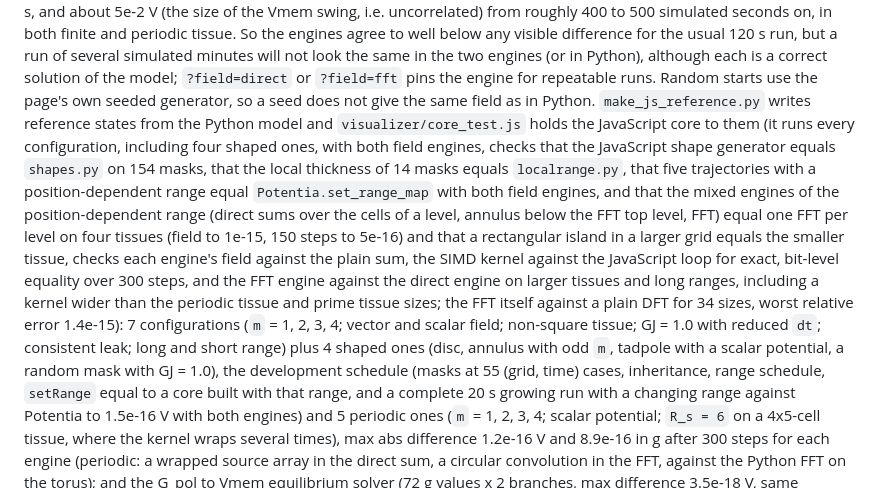
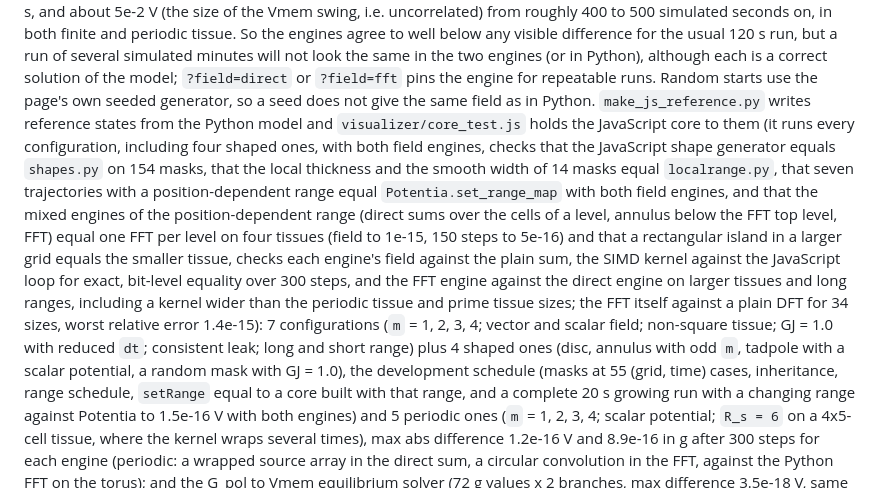
Before and after one commit to santamanicka/ElectricMorphogenesis, a Markdown page: potentia/POTENTIA.md, the part around one of its changes. Drawn GitHub-style.

```diff
--- a/potentia/POTENTIA.md
+++ b/potentia/POTENTIA.md
@@ -234,7 +234,7 @@ the two engines, and Python, start identical to about 1e-16 V and then separate,
 but a run of several simulated minutes will not look the same in the two engines (or in Python), although each is a correct solution of the model; `?field=direct` or `?field=fft` pins the engine for repeatable runs.
 Random starts use the page's own seeded
 generator, so a seed does not give the same field as in Python.
-`make_js_reference.py` writes reference states from the Python model and `visualizer/core_test.js` holds the JavaScript core to them (it runs every configuration, including four shaped ones, with both field engines, checks that the JavaScript shape generator equals `shapes.py` on 154 masks, that the local thickness of 14 masks equals `localrange.py`, that five trajectories with a position-dependent range equal `Potentia.set_range_map` with both field engines, and that the mixed engines of the position-dependent range (direct sums over the cells of a level, annulus below the FFT top level, FFT) equal one FFT per level on four tissues (field to 1e-15, 150 steps to 5e-16) and that a rectangular island in a larger grid equals the smaller tissue, checks each engine's field against the plain sum, the SIMD kernel against the JavaScript loop for exact, bit-level equality over 300 steps, and the FFT engine against the direct engine on larger tissues and long ranges, including a kernel wider than the periodic tissue and prime tissue sizes; the FFT itself against a plain DFT for 34 sizes, worst relative error 1.4e-15): 7 configurations (`m` = 1, 2, 3, 4; vector and scalar field; non-square tissue;
+`make_js_reference.py` writes reference states from the Python model and `visualizer/core_test.js` holds the JavaScript core to them (it runs every configuration, including four shaped ones, with both field engines, checks that the JavaScript shape generator equals `shapes.py` on 154 masks, that the local thickness and the smooth width of 14 masks equal `localrange.py`, that seven trajectories with a position-dependent range equal `Potentia.set_range_map` with both field engines, and that the mixed engines of the position-dependent range (direct sums over the cells of a level, annulus below the FFT top level, FFT) equal one FFT per level on four tissues (field to 1e-15, 150 steps to 5e-16) and that a rectangular island in a larger grid equals the smaller tissue, checks each engine's field against the plain sum, the SIMD kernel against the JavaScript loop for exact, bit-level equality over 300 steps, and the FFT engine against the direct engine on larger tissues and long ranges, including a kernel wider than the periodic tissue and prime tissue sizes; the FFT itself against a plain DFT for 34 sizes, worst relative error 1.4e-15): 7 configurations (`m` = 1, 2, 3, 4; vector and scalar field; non-square tissue;
 GJ = 1.0 with reduced `dt`; consistent leak; long and short range) plus 4 shaped ones (disc, annulus with odd `m`, tadpole with a scalar potential, a random mask with GJ = 1.0), the development schedule (masks at 55 (grid, time) cases, inheritance, range schedule, `setRange` equal to a core built with that range, and a complete 20 s growing run with a changing range against Potentia to 1.5e-16 V with both engines) and 5 periodic ones (`m` = 1, 2, 3, 4; scalar potential; `R_s = 6` on a 4x5-cell tissue, where the kernel wraps several times), max abs difference 1.2e-16 V and 8.9e-16 in g after 300 steps for each engine (periodic: a wrapped source array in the direct sum, a circular convolution in the FFT, against the Python FFT on the torus); and the G_pol to Vmem equilibrium solver (72 g values x 2 branches, max difference 3.5e-18 V, same bistable window as Python).
 **Speed, with no loss of information.** The field sum is 84-98% of a step, so that is what was optimised, using only changes that leave the results identical to round-off:
 (1) sources live in a zero-padded array, so the inner loop has no bounds checks; (2) the kernel is odd (vector field) or even (scalar potential) under r -> -r, so every +/- pair of entries costs one difference
```
Also changed, not shown: other parts of potentia/POTENTIA.md (+4 -4 lines), README.md (+1 -1 lines), potentia/results/fig_local_range.png, 16 other files.
